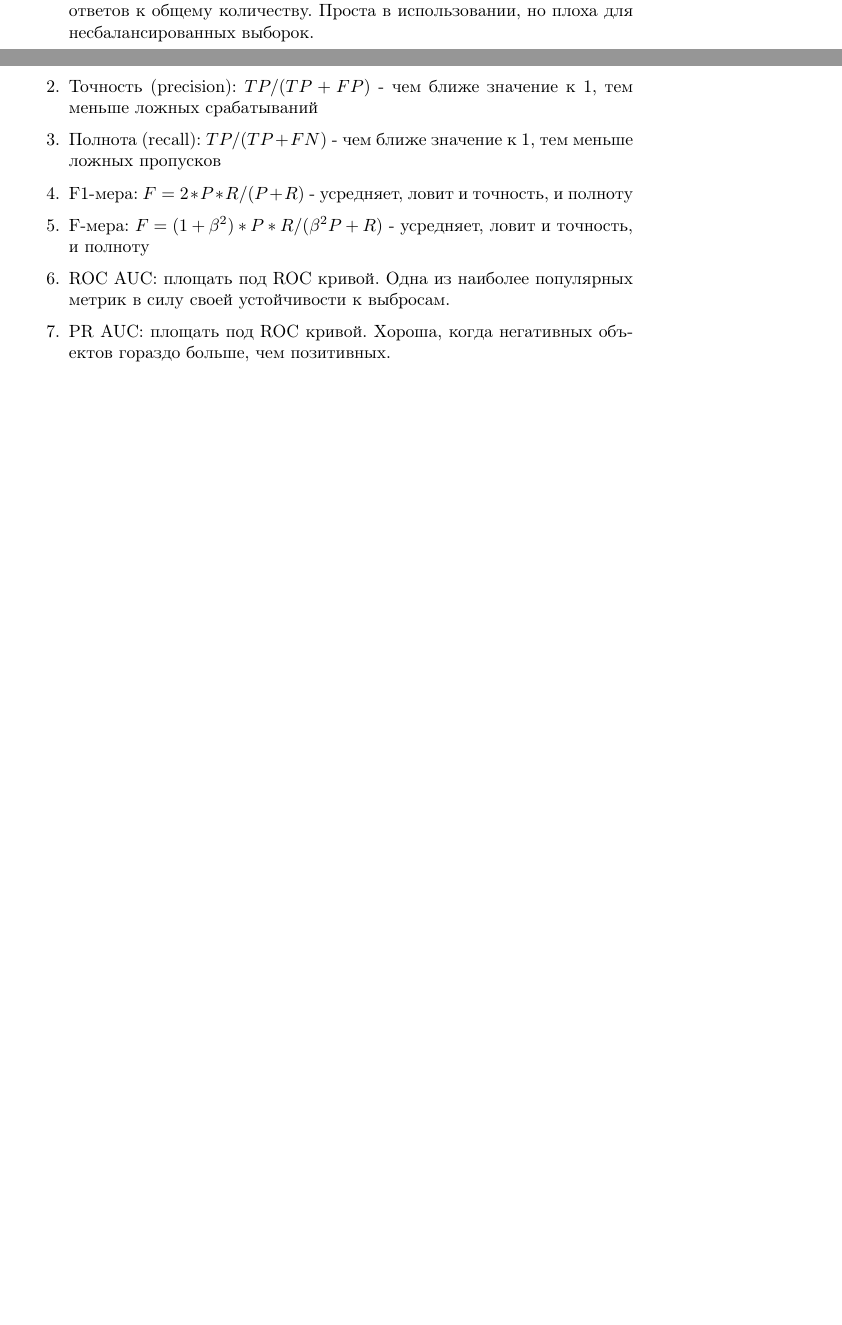
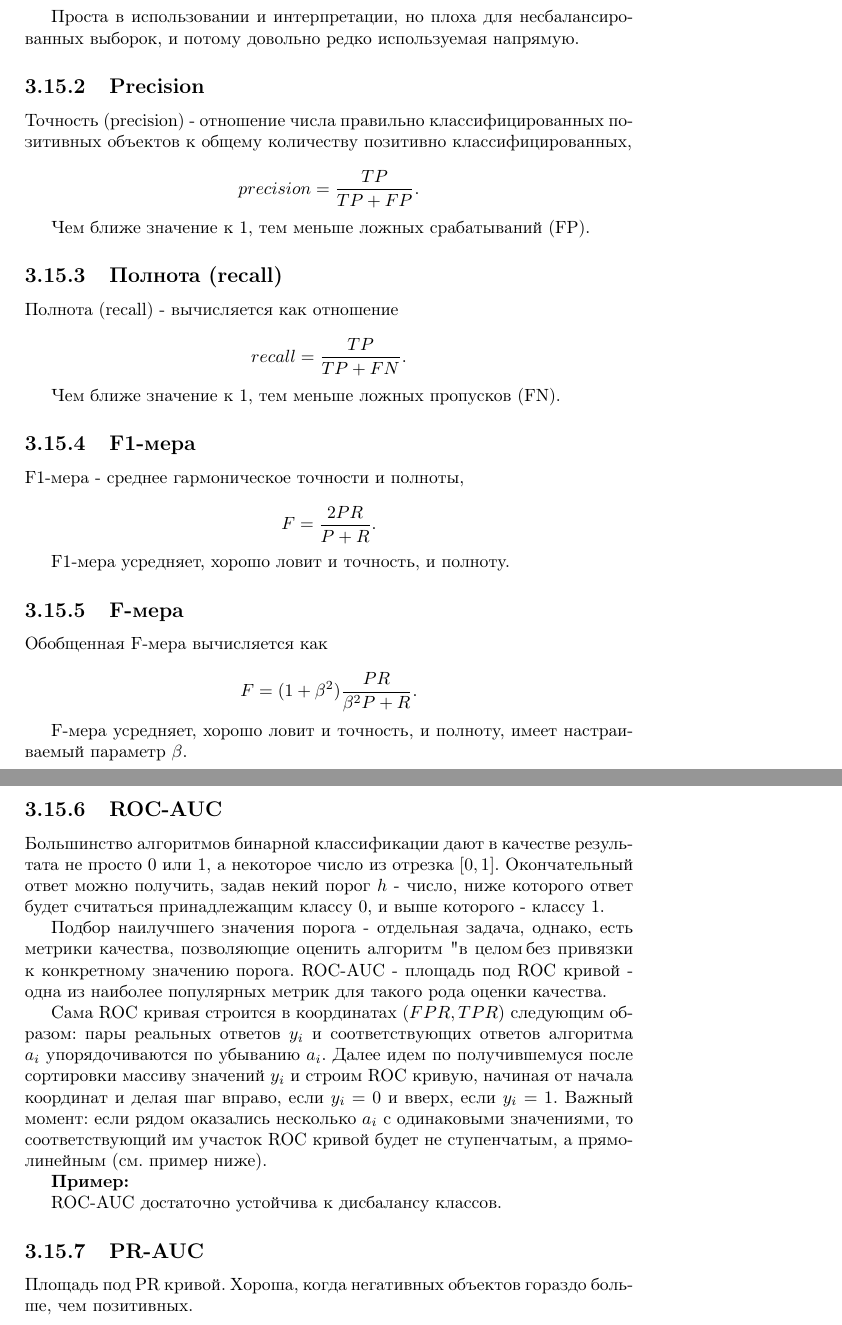
Before and after one commit to sergey-msu/ml-handbook, a LaTeX document (proj/main.tex, which reads proj/chapters/3_general.tex): two parts of pages 13 and 14 of 16 before the commit and two parts of pages 15 and 16 of 19 after it, joined at a grey line, cut so that both start at the same text, the shorter picture padded with empty space. Compiled offline with pdfLaTeX.

Commit message:
Add ROC-AUC section (in progress..)

```diff
--- a/proj/chapters/3_general.tex
+++ b/proj/chapters/3_general.tex
@@ -69,15 +69,77 @@ $http://www.machinelearning.ru/wiki/images/1/1c/Sem06_metrics.pdf$
 
 Для оценки качества работы алгоритмов бинарной классификации обычно используются следующие основные метрики:
 
-\begin{enumerate}
-  \item Доля правильных ответов (accuracy): отношение числа правильных ответов к общему количеству. Проста в использовании, но плоха для несбалансированных выборок.
-  \item Точность (precision): $TP/(TP + FP)$ - чем ближе значение к 1, тем меньше ложных срабатываний
-  \item Полнота (recall): $TP/(TP + FN)$ - чем ближе значение к 1, тем меньше ложных пропусков
-  \item F1-мера: $F = 2*P*R/(P + R)$ - усредняет, ловит и точность, и полноту
-  \item F-мера: $F = (1+\beta^2)*P*R/(\beta^2P + R)$ - усредняет, ловит и точность, и полноту
-  \item ROC AUC: площать под ROC кривой. Одна из наиболее популярных метрик в силу своей устойчивости к выбросам.
-  \item PR AUC: площать под ROC кривой. Хороша, когда негативных объектов гораздо больше, чем позитивных.
-\end{enumerate}
+
+\subsection{Accuracy}
+
+Точность (accuracy) - отношение числа правильных ответов к общему количеству,
+
+$$
+accuracy = \frac{TP + TN}{n}.
+$$
+
+Проста в использовании и интерпретации, но плоха для несбалансированных выборок, и потому довольно редко используемая напрямую.
+
+\subsection{Precision}
+
+Точность (precision) - отношение числа правильно классифицированных позитивных объектов к общему количеству позитивно классифицированных,
+
+$$
+precision = \frac{TP}{TP + FP}.
+$$
+
+Чем ближе значение к 1, тем меньше ложных срабатываний (FP).
+
+\subsection{Полнота (recall)}
+
+Полнота (recall) - вычисляется как отношение
+
+$$
+recall = \frac{TP}{TP + FN}.
+$$
+
+Чем ближе значение к 1, тем меньше ложных пропусков (FN).
+
+\subsection{F1-мера}
+
+F1-мера - среднее гармоническое точности и полноты,
+
+$$
+F = \frac{2PR}{P + R}.
+$$
+
+F1-мера усредняет, хорошо ловит и точность, и полноту.
+
+\subsection{F-мера}
+
+Обобщенная F-мера вычисляется как
+
+$$
+F = (1+\beta^2)\frac{PR}{\beta^2P + R}.
+$$
+
+F-мера усредняет, хорошо ловит и точность, и полноту, имеет настраиваемый параметр $\beta$.
+
+\subsection{ROC-AUC}
+
+Большинство алгоритмов бинарной классификации дают в качестве результата не просто $0$ или $1$, а некоторое число из отрезка $[0, 1]$. Окончательный ответ можно получить, задав некий порог $h$ - число, ниже которого ответ будет считаться принадлежащим классу $0$, и выше которого - классу $1$.
+
+Подбор наилучшего значения порога - отдельная задача, однако, есть метрики качества, позволяющие оценить алгоритм "в целом", без привязки к конкретному значению порога. ROC-AUC - площадь под ROC кривой - одна из наиболее популярных метрик для такого рода оценки качества.
+
+Сама ROC кривая строится в координатах $(FPR, TPR)$ следующим образом: пары реальных ответов $y_i$ и соответствующих ответов алгоритма $a_i$ упорядочиваются по убыванию $a_i$. Далее идем по получившемуся после сортировки массиву значений $y_i$ и строим ROC кривую, начиная от начала координат и делая шаг вправо, если $y_i=0$ и вверх, если $y_i=1$. Важный момент: если рядом оказались несколько $a_i$ с одинаковыми значениями, то соответствующий им участок ROC кривой будет не ступенчатым, а прямолинейным (см. пример ниже).
+
+\textbf{Пример:}
+
+
+
+
+ROC-AUC достаточно устойчива к дисбалансу классов.
+
+
+\subsection{PR-AUC}
+
+Площадь под PR кривой. Хороша, когда негативных объектов гораздо больше, чем позитивных.
+
 
 \section{Метрики многоклассовой классификации}
 
```
Also changed, not shown: out/main.pdf.
